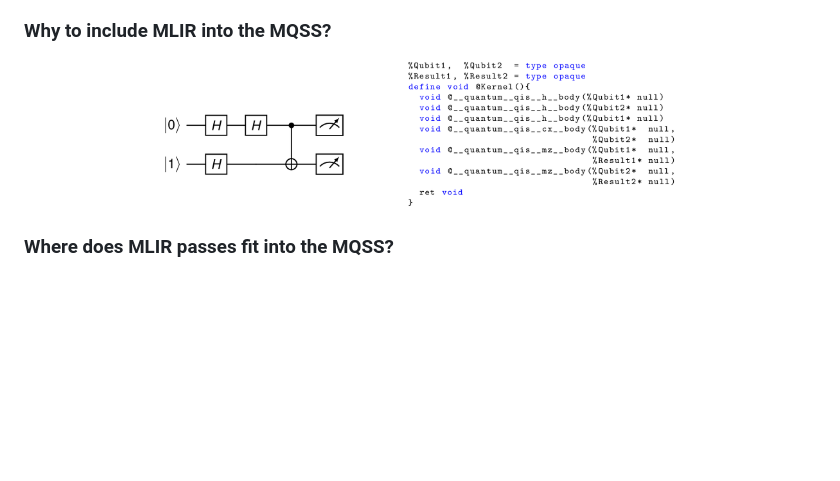
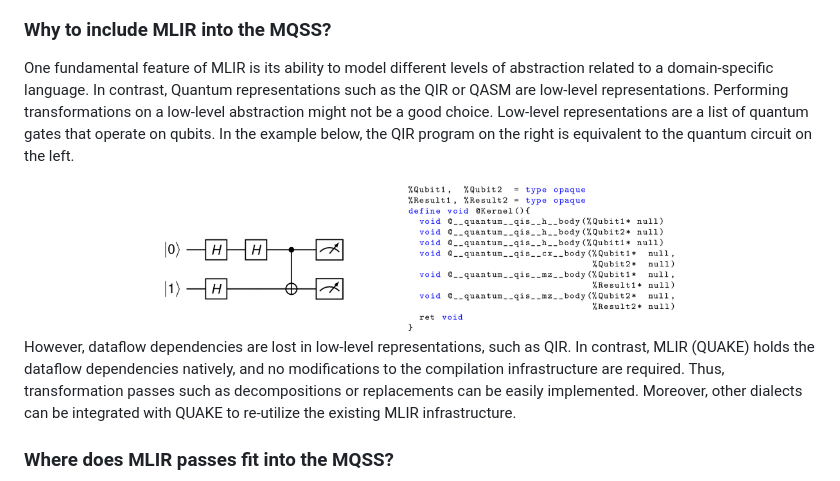
Before and after one commit to Munich-Quantum-Software-Stack/MQSS-Passes-Suite, a Markdown page: README.md, the part around the change. Drawn GitHub-style; blank space fills up the shorter version.

Commit message:
More on readme

```diff
--- a/README.md
+++ b/README.md
@@ -100,19 +100,16 @@ MLIR has two categories of passes: **transformation** passes, and **analysis** p
 In the figure shown above, three pass pipelines are defined. In purple, a synthesis to QUAKE pipeline synthesizes QUAKE MLIR code from a given input C++ program. In green, an optimization pipeline that applies a series of transformations passes on MLIR modules. Finally, in orange, a pass pipeline that lowers QUAKE MLIR modules to the Quantum Intermediate Representation (QIR).
 
 ### Why to include MLIR into the MQSS?
+
+One fundamental feature of MLIR is its ability to model different levels of abstraction related to a domain-specific language. In contrast, Quantum representations such as the QIR or QASM are low-level representations. Performing transformations on a low-level abstraction might not be a good choice. Low-level representations are a list of quantum gates that operate on qubits. In the example below, the QIR program on the right is equivalent to the quantum circuit on the left.
+
 <div align="center">
   <picture>
     <img src="./docs/_static/mlir-why.png" width="65%">
   </picture>
 </div>
 
-
-
-
-
-
-
-
+However, dataflow dependencies are lost in low-level representations, such as QIR. In contrast, MLIR (QUAKE) holds the dataflow dependencies natively, and no modifications to the compilation infrastructure are required. Thus, transformation passes such as decompositions or replacements can be easily implemented. Moreover, other dialects can be integrated with QUAKE to re-utilize the existing MLIR infrastructure.
 
 ### Where does MLIR passes fit into the MQSS?
 
```
